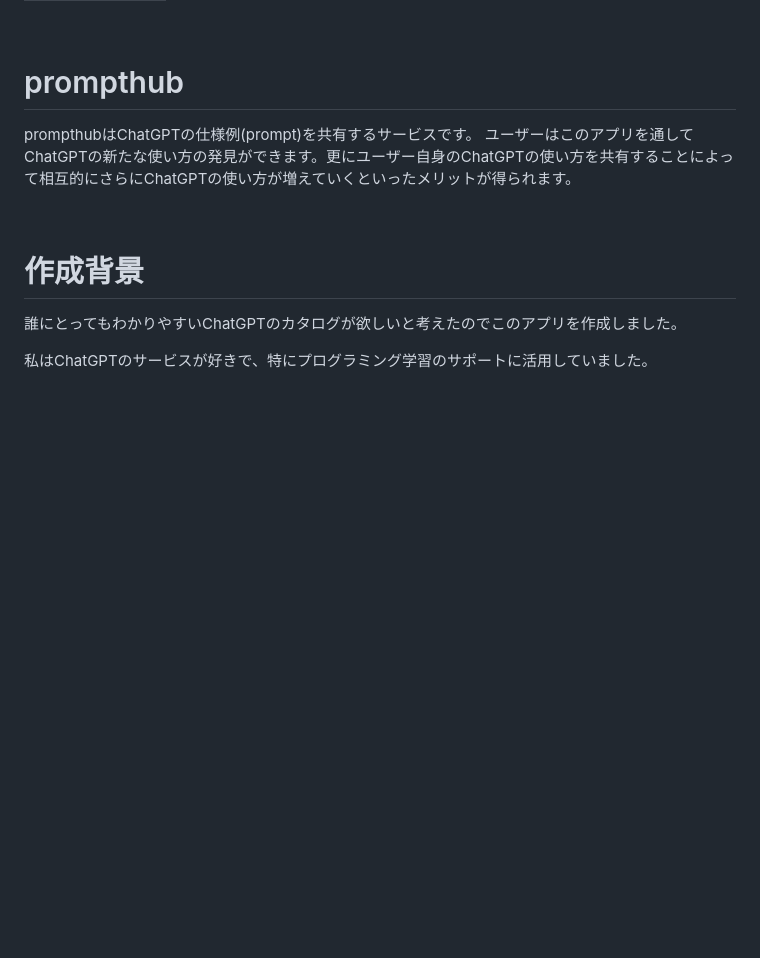
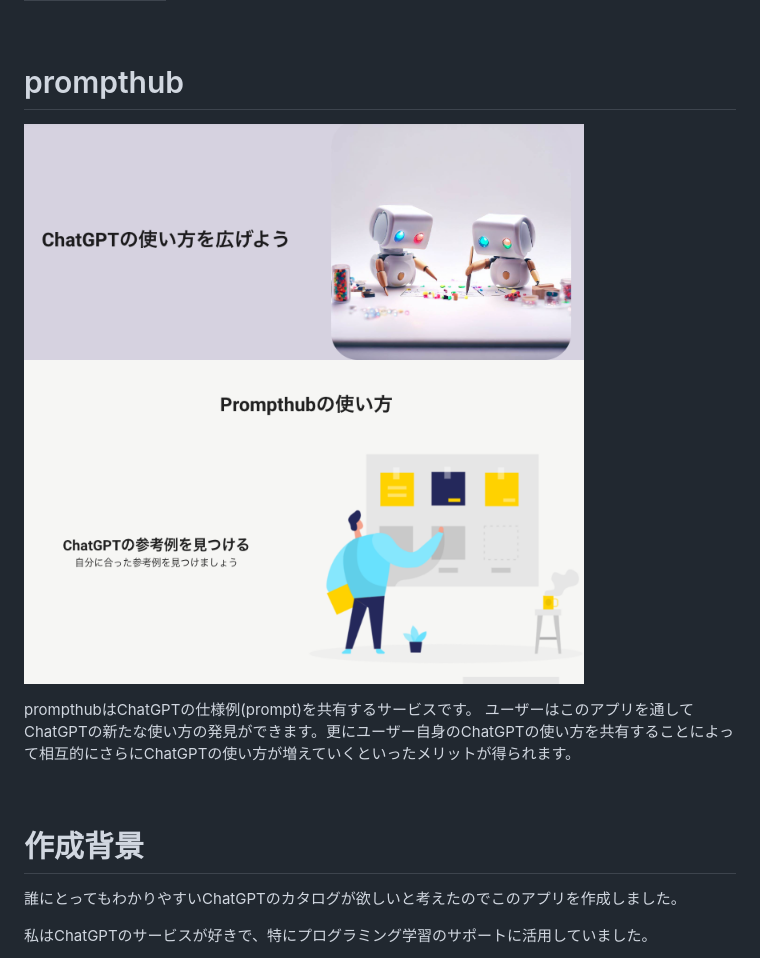
Before and after one commit to kei-600th/PromptHub, a Markdown page: Readme.md, the part around the change. Drawn GitHub-style; pictures changed too: .github/images/sample.png (added); blank space fills up the shorter version.

Commit message:
アプリサンプル画像の追加

```diff
--- a/Readme.md
+++ b/Readme.md
@@ -8,6 +8,7 @@
 <br />
 
 # prompthub
+![Sample Image](./.github/images/sample.png)
 
 prompthubはChatGPTの仕様例(prompt)を共有するサービスです。
 ユーザーはこのアプリを通してChatGPTの新たな使い方の発見ができます。更にユーザー自身のChatGPTの使い方を共有することによって相互的にさらにChatGPTの使い方が増えていくといったメリットが得られます。
```
